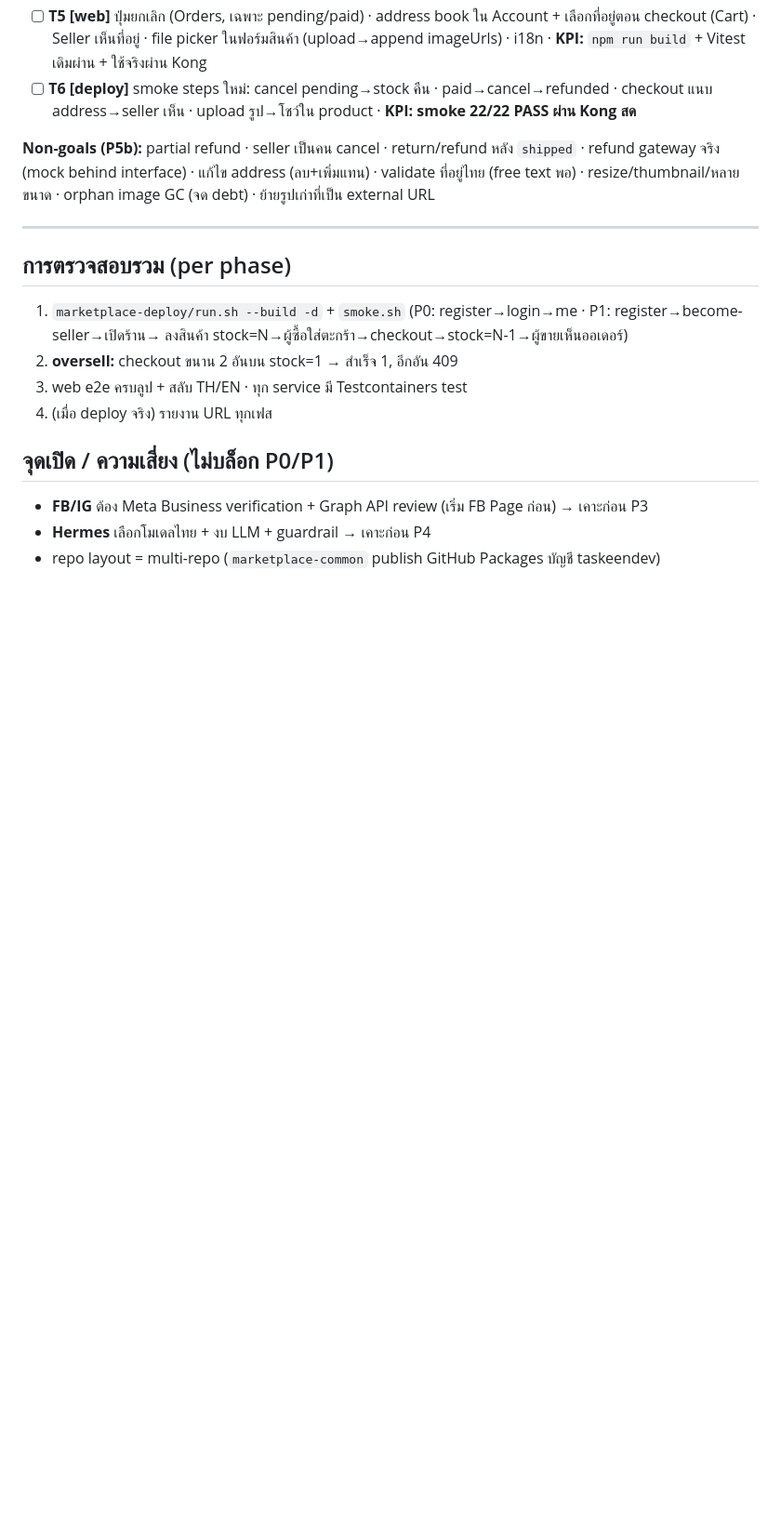
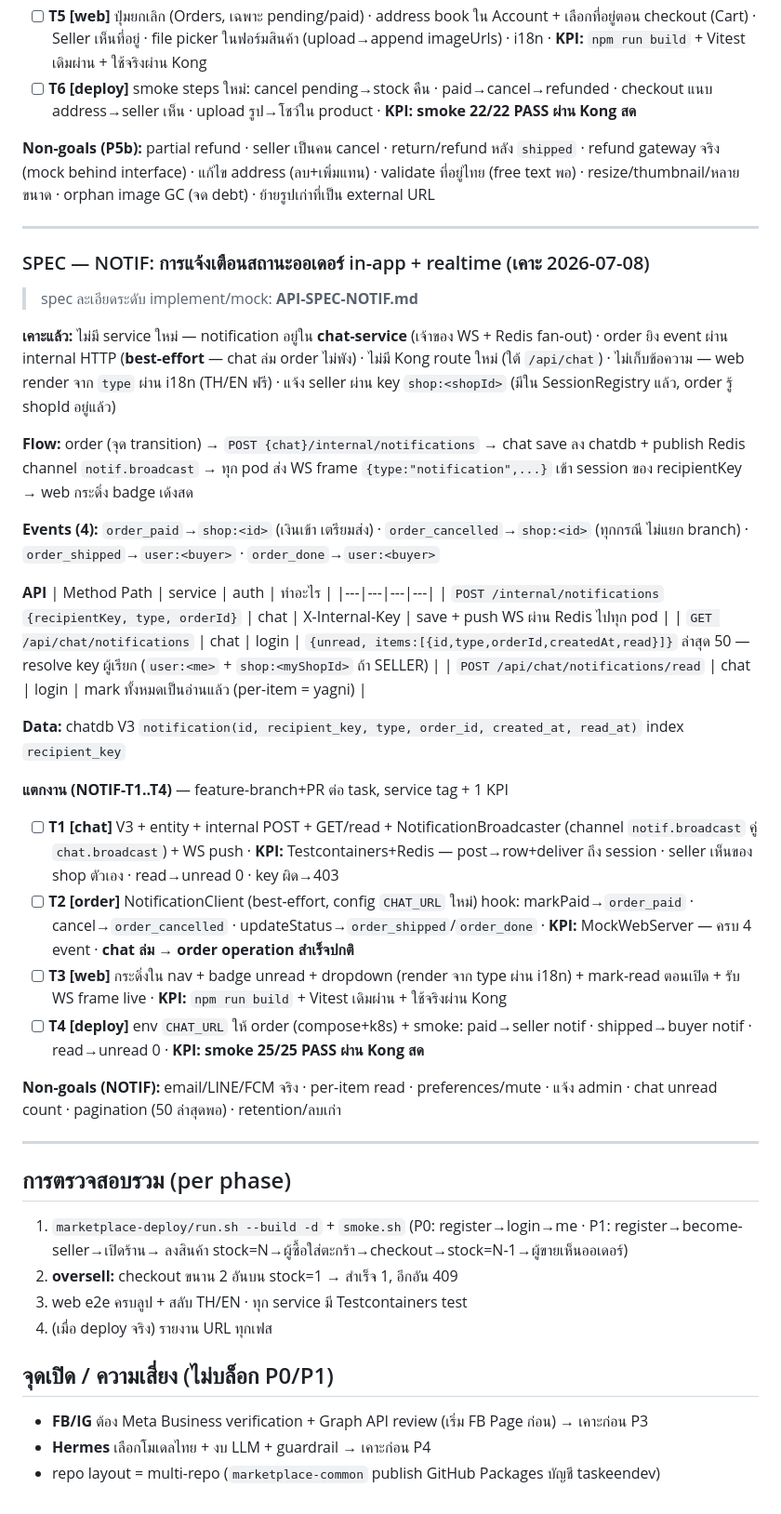
Before and after one commit to taskeendev/marketplace, a Markdown page: SPEC.md, the part around the change. Shown at 93% size. GitHub-like rendering; blank space fills up the shorter version.

Commit message:
spec(notif): order-status notifications — SPEC section + detailed API spec (N1-N4) (#126)
Co-authored-by: Claude Fable 5 <noreply@anthropic.com>

```diff
--- a/SPEC.md
+++ b/SPEC.md
@@ -549,6 +549,34 @@ transport = **Raw WebSocket** (`TextWebSocketHandler` + JSON) · เผื่อ
 
 ---
 
+### SPEC — NOTIF: การแจ้งเตือนสถานะออเดอร์ in-app + realtime (เคาะ 2026-07-08)
+> spec ละเอียดระดับ implement/mock: **API-SPEC-NOTIF.md**
+
+**เคาะแล้ว:** ไม่มี service ใหม่ — notification อยู่ใน **chat-service** (เจ้าของ WS + Redis fan-out) · order ยิง event ผ่าน internal HTTP (**best-effort** — chat ล่ม order ไม่พัง) · ไม่มี Kong route ใหม่ (ใต้ `/api/chat`) · ไม่เก็บข้อความ — web render จาก `type` ผ่าน i18n (TH/EN ฟรี) · แจ้ง seller ผ่าน key `shop:<shopId>` (มีใน SessionRegistry แล้ว, order รู้ shopId อยู่แล้ว)
+
+**Flow:** order (จุด transition) → `POST {chat}/internal/notifications` → chat save ลง chatdb + publish Redis channel `notif.broadcast` → ทุก pod ส่ง WS frame `{type:"notification",...}` เข้า session ของ recipientKey → web กระดิ่ง badge เด้งสด
+
+**Events (4):** `order_paid`→`shop:<id>` (เงินเข้า เตรียมส่ง) · `order_cancelled`→`shop:<id>` (ทุกกรณี ไม่แยก branch) · `order_shipped`→`user:<buyer>` · `order_done`→`user:<buyer>`
+
+**API**
+| Method Path | service | auth | ทำอะไร |
+|---|---|---|---|
+| `POST /internal/notifications` `{recipientKey, type, orderId}` | chat | X-Internal-Key | save + push WS ผ่าน Redis ไปทุก pod |
+| `GET /api/chat/notifications` | chat | login | `{unread, items:[{id,type,orderId,createdAt,read}]}` ล่าสุด 50 — resolve key ผู้เรียก (`user:<me>` + `shop:<myShopId>` ถ้า SELLER) |
+| `POST /api/chat/notifications/read` | chat | login | mark ทั้งหมดเป็นอ่านแล้ว (per-item = yagni) |
+
+**Data:** chatdb V3 `notification(id, recipient_key, type, order_id, created_at, read_at)` index `recipient_key`
+
+**แตกงาน (NOTIF-T1..T4)** — feature-branch+PR ต่อ task, service tag + 1 KPI
+- [ ] **T1 [chat]** V3 + entity + internal POST + GET/read + NotificationBroadcaster (channel `notif.broadcast` คู่ `chat.broadcast`) + WS push · **KPI:** Testcontainers+Redis — post→row+deliver ถึง session · seller เห็นของ shop ตัวเอง · read→unread 0 · key ผิด→403
+- [ ] **T2 [order]** NotificationClient (best-effort, config `CHAT_URL` ใหม่) hook: markPaid→`order_paid` · cancel→`order_cancelled` · updateStatus→`order_shipped`/`order_done` · **KPI:** MockWebServer — ครบ 4 event · **chat ล่ม → order operation สำเร็จปกติ**
+- [ ] **T3 [web]** กระดิ่งใน nav + badge unread + dropdown (render จาก type ผ่าน i18n) + mark-read ตอนเปิด + รับ WS frame live · **KPI:** `npm run build` + Vitest เดิมผ่าน + ใช้จริงผ่าน Kong
+- [ ] **T4 [deploy]** env `CHAT_URL` ให้ order (compose+k8s) + smoke: paid→seller notif · shipped→buyer notif · read→unread 0 · **KPI: smoke 25/25 PASS ผ่าน Kong สด**
+
+**Non-goals (NOTIF):** email/LINE/FCM จริง · per-item read · preferences/mute · แจ้ง admin · chat unread count · pagination (50 ล่าสุดพอ) · retention/ลบเก่า
+
+---
+
 ## การตรวจสอบรวม (per phase)
 1. `marketplace-deploy/run.sh --build -d` + `smoke.sh` (P0: register→login→me · P1: register→become-seller→เปิดร้าน→
    ลงสินค้า stock=N→ผู้ซื้อใส่ตะกร้า→checkout→stock=N-1→ผู้ขายเห็นออเดอร์)
```
Also changed, not shown: API-SPEC-NOTIF.md (added, +181 -0 lines).
